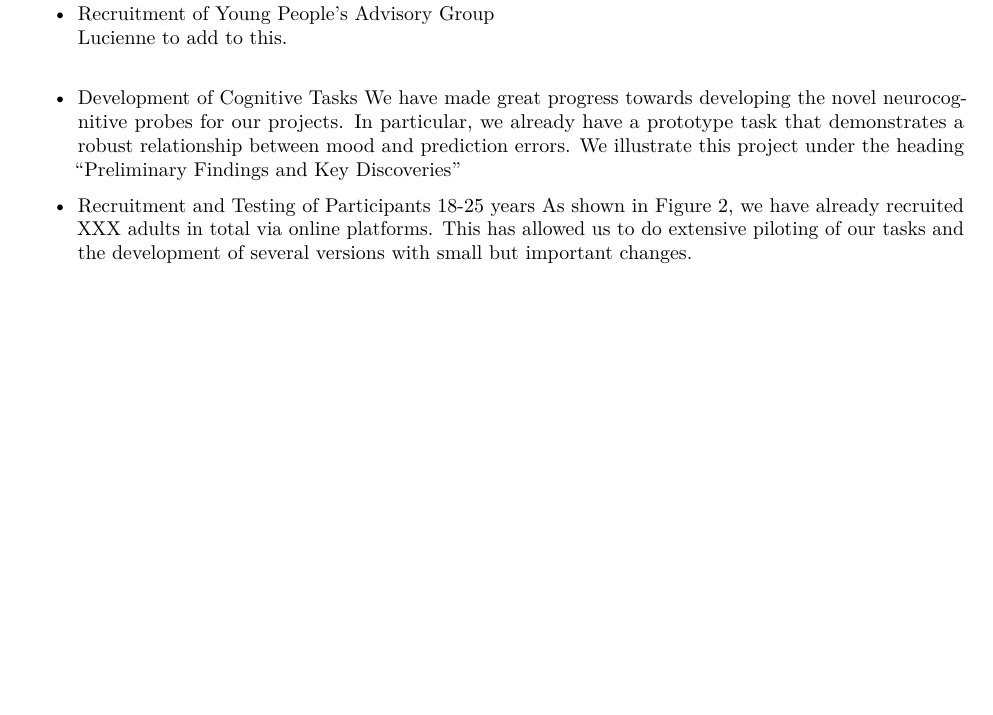
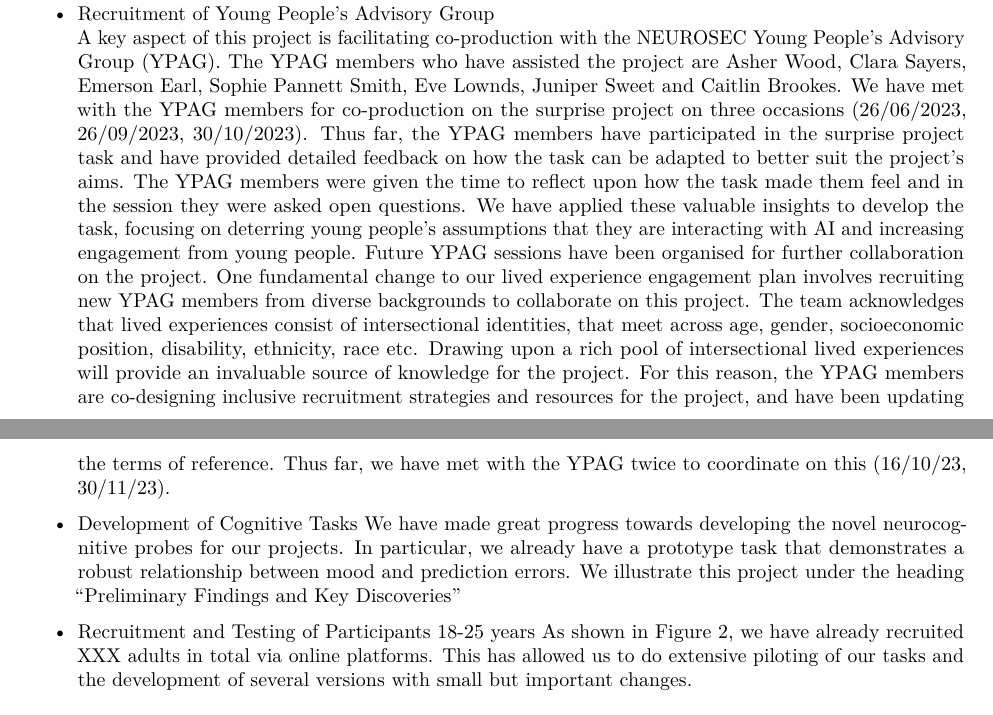
Before and after one commit to transatlantic-comppsych/wellcome_reports, an R Markdown document (wellcome_report_26_nov.Rmd): part of page 1 of 5 before the commit and two parts of pages 1 and 2 of 6 after it, the two joined at a grey line, cut so that both start at the same text, the shorter picture padded with empty space. Rendered offline with R 4.5, knitr and Pandoc, then LaTeX, with nearby package versions.

Commit message:
Update wellcome_report_26_nov.Rmd

````diff
--- a/wellcome_report_26_nov.Rmd
+++ b/wellcome_report_26_nov.Rmd
@@ -34,7 +34,9 @@ knitr::include_graphics("aim_lab.jpg")
 ```
 
 - Recruitment of Young People's Advisory Group
-Lucienne to add to this.
+A key aspect of this project is facilitating co-production with the NEUROSEC Young People’s Advisory Group (YPAG). The YPAG members who have assisted the project are Asher Wood, Clara Sayers, Emerson Earl, Sophie Pannett Smith, Eve Lownds, Juniper Sweet and Caitlin Brookes. We have met with the YPAG members for co-production on the surprise project on three occasions  (26/06/2023, 26/09/2023, 30/10/2023). Thus far, the YPAG members have participated in the surprise project task and have provided detailed feedback on how the task can be adapted to better suit the project's aims. The YPAG members were given the time to reflect upon how the task made them feel and in the session they were asked open questions. We have applied these valuable insights to develop the task, focusing on deterring young people’s assumptions that they are interacting with AI and increasing engagement from young people. Future YPAG sessions have been organised for further collaboration on the project.
+One fundamental change to our lived experience engagement plan involves recruiting new YPAG members from diverse backgrounds to collaborate on this project. The team acknowledges that lived experiences consist of intersectional identities, that meet across age, gender, socioeconomic position, disability, ethnicity, race etc. Drawing upon a rich pool of intersectional lived experiences will provide an invaluable source of knowledge for the project. For this reason, the YPAG members are co-designing inclusive recruitment strategies and resources for the project, and have been updating the terms of reference. Thus far, we have met with the YPAG twice to coordinate on this (16/10/23, 30/11/23).
+
 - Development of Cognitive Tasks
 We have made great progress towards developing the novel neurocognitive probes for our projects. In particular, we already have a prototype task that demonstrates a robust relationship between mood and prediction errors. We illustrate this project under the heading "Preliminary Findings and Key Discoveries"
 
````
